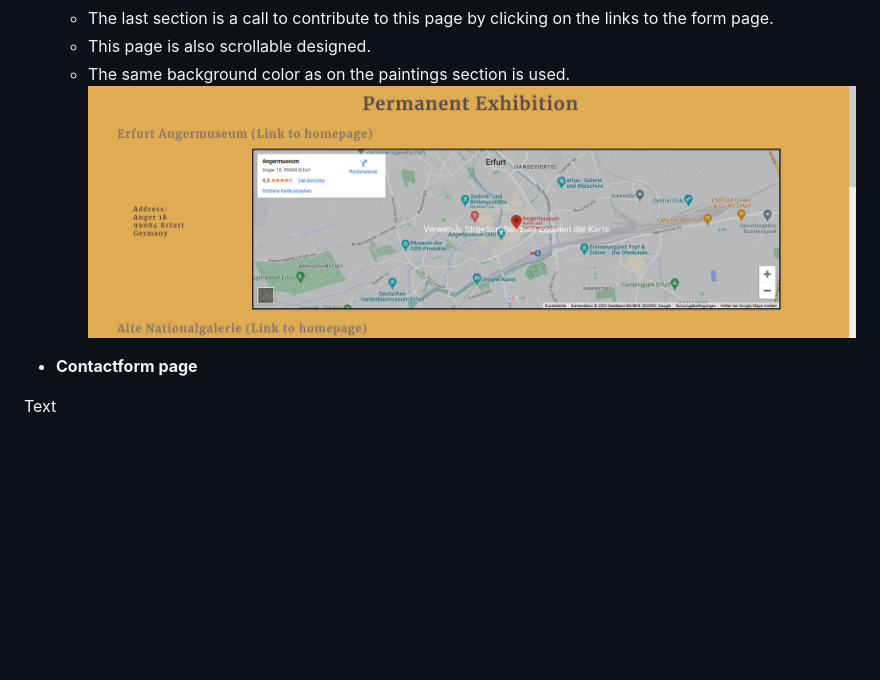
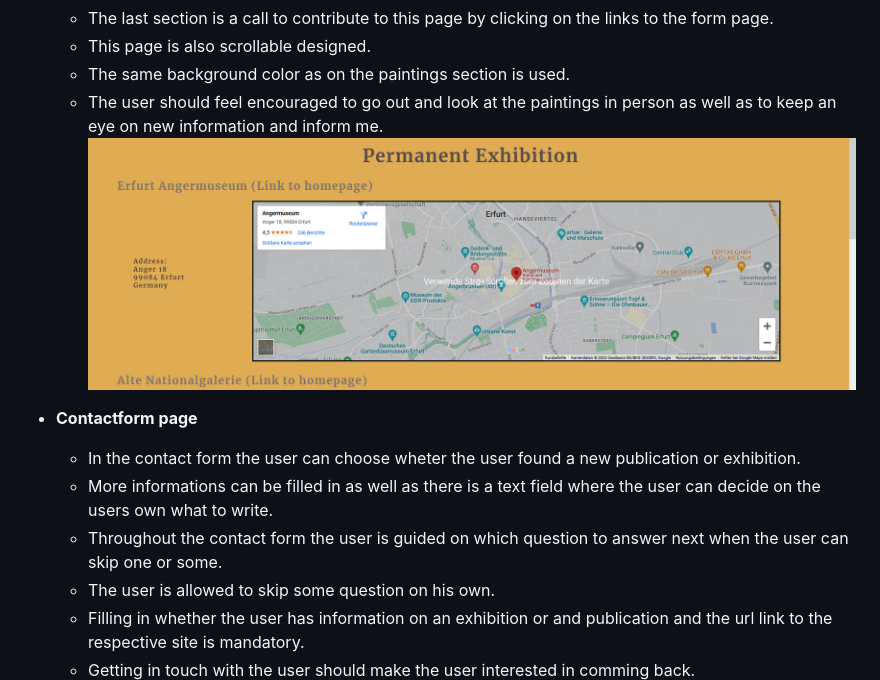
Before and after one commit to RenaSchott/Project1-J.E.Hummel, a Markdown page: README.md, the part around the change. GitHub-like rendering; blank space fills up the shorter version.

Commit message:
Added the text to the contactform section in the readme file

```diff
--- a/README.md
+++ b/README.md
@@ -68,11 +68,17 @@ View the live project here: https://renaschott.github.io/Project1-J.E.Hummel/
     - The last section is a call to contribute to this page by clicking on the links to the form page.
     - This page is also scrollable designed.
     - The same background color as on the paintings section is used.
+    - The user should feel encouraged to go out and look at the paintings in person as well as to keep an eye on new information and inform me.
 ![screenshot of the exhibitions page](assets/readme-images/exhibitions.png)
 
 - **Contactform page**
 
-Text
+    - In the contact form the user can choose wheter the user found a new publication or exhibition.
+    - More informations can be filled in as well as there is a text field where the user can decide on the users own what to write.
+    - Throughout the contact form the user is guided on which question to answer next when the user can skip one or some.
+    - The user is allowed to skip some question on his own.
+    - Filling in whether the user has information on an exhibition or and publication and the url link to the respective site is mandatory.
+    - Getting in touch with the user should make the user interested in comming back.
 ![screenshot of the contactform page](assets/readme-images/contactform.png)
 
 ## Features left to implement
```
